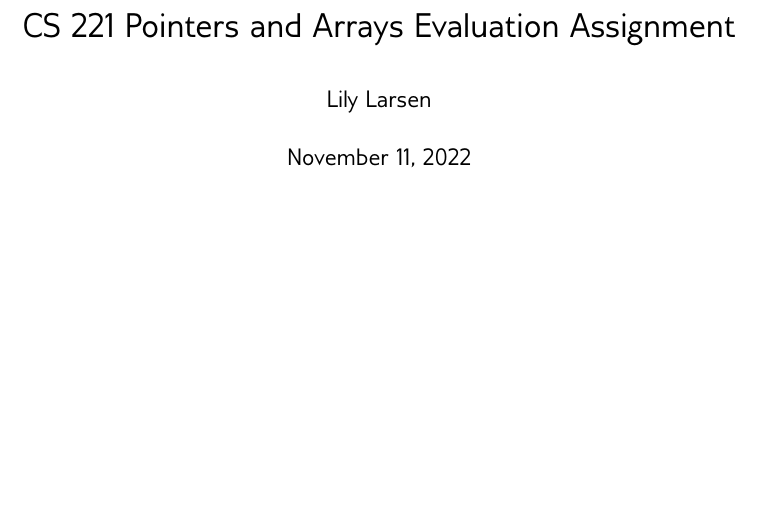
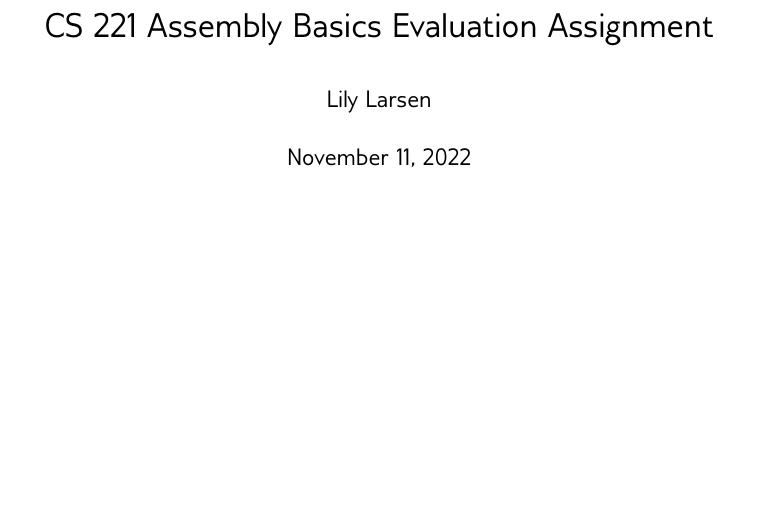
Before and after one commit to Id405/cs-221-eval-assignments, a LaTeX problem sheet (eval-5/homework.tex): part of page 1 of 5, cut so that both start at the same text. Compiled offline with pdfLaTeX.

Commit message:
fix title on on homework

```diff
--- a/eval-5/homework.tex
+++ b/eval-5/homework.tex
@@ -31,7 +31,7 @@
 		\end{minted}
 	}
 
-\title{CS 221 Pointers and Arrays Evaluation Assignment}
+\title{CS 221 Assembly Basics Evaluation Assignment}
 \author{Lily Larsen}
 
 \begin{document}
```
Also changed, not shown: eval-5/homework.pdf.
